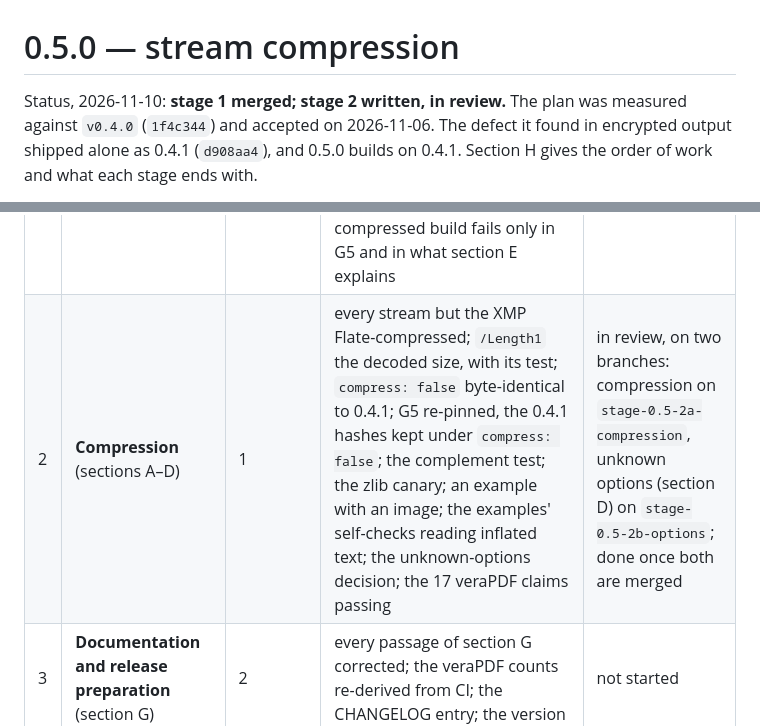
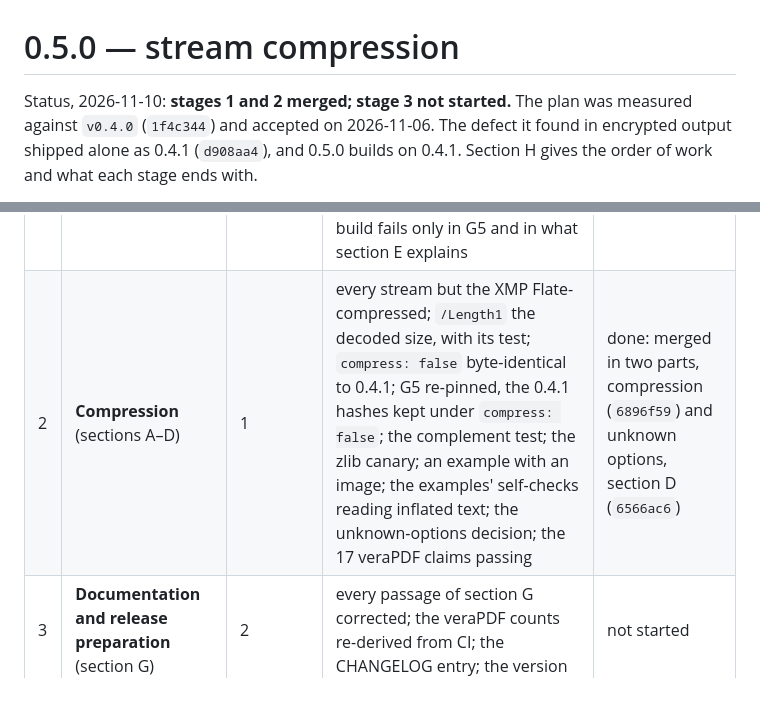
Before and after one commit to thatsme/tincture, a Markdown page: docs/design/0.5.0-compression.md, 2 parts joined by grey strips. Rendered like a GitHub page; blank space fills up the shorter version.

Commit message:
design 0.5.0: stage 2 done, merged in two parts

```diff
--- a/docs/design/0.5.0-compression.md
+++ b/docs/design/0.5.0-compression.md
@@ -1,6 +1,6 @@
 # 0.5.0 — stream compression
 
-Status, 2026-11-10: **stage 1 merged; stage 2 written, in review.** The
+Status, 2026-11-10: **stages 1 and 2 merged; stage 3 not started.** The
 plan was measured against `v0.4.0` (`1f4c344`) and accepted on 2026-11-06.
 The defect it found in encrypted output shipped alone as 0.4.1 (`d908aa4`),
 and 0.5.0 builds on 0.4.1. Section H gives the order of work and what each
@@ -546,7 +546,7 @@ Only three kinds of commit land on `design-0.5.0`:
 | # | Stage | Depends on | Ends with | State |
 |---|---|---|---|---|
 | 1 | **The decoding test helper** (section E), on `stage-0.5-1-decoding-helper` | 0.4.1 | `PDFObjects.stream!/2` and `decoded/1` with guarantees 1–3 and their tests; G1–G4 read through the helper; the two one-off inflaters replaced; the trace script reading `/Length`. No `lib/` change; examples byte-identical; the moved suite run against the scratch compressed build fails only in G5 and in what section E explains | merged (`38b3349`) |
-| 2 | **Compression** (sections A–D) | 1 | every stream but the XMP Flate-compressed; `/Length1` the decoded size, with its test; `compress: false` byte-identical to 0.4.1; G5 re-pinned, the 0.4.1 hashes kept under `compress: false`; the complement test; the zlib canary; an example with an image; the examples' self-checks reading inflated text; the unknown-options decision; the 17 veraPDF claims passing | in review, on two branches: compression on `stage-0.5-2a-compression`, unknown options (section D) on `stage-0.5-2b-options`; done once both are merged |
+| 2 | **Compression** (sections A–D) | 1 | every stream but the XMP Flate-compressed; `/Length1` the decoded size, with its test; `compress: false` byte-identical to 0.4.1; G5 re-pinned, the 0.4.1 hashes kept under `compress: false`; the complement test; the zlib canary; an example with an image; the examples' self-checks reading inflated text; the unknown-options decision; the 17 veraPDF claims passing | done: merged in two parts, compression (`6896f59`) and unknown options, section D (`6566ac6`) |
 | 3 | **Documentation and release preparation** (section G) | 2 | every passage of section G corrected; the veraPDF counts re-derived from CI; the CHANGELOG entry; the version | not started |
 
 ---
```
